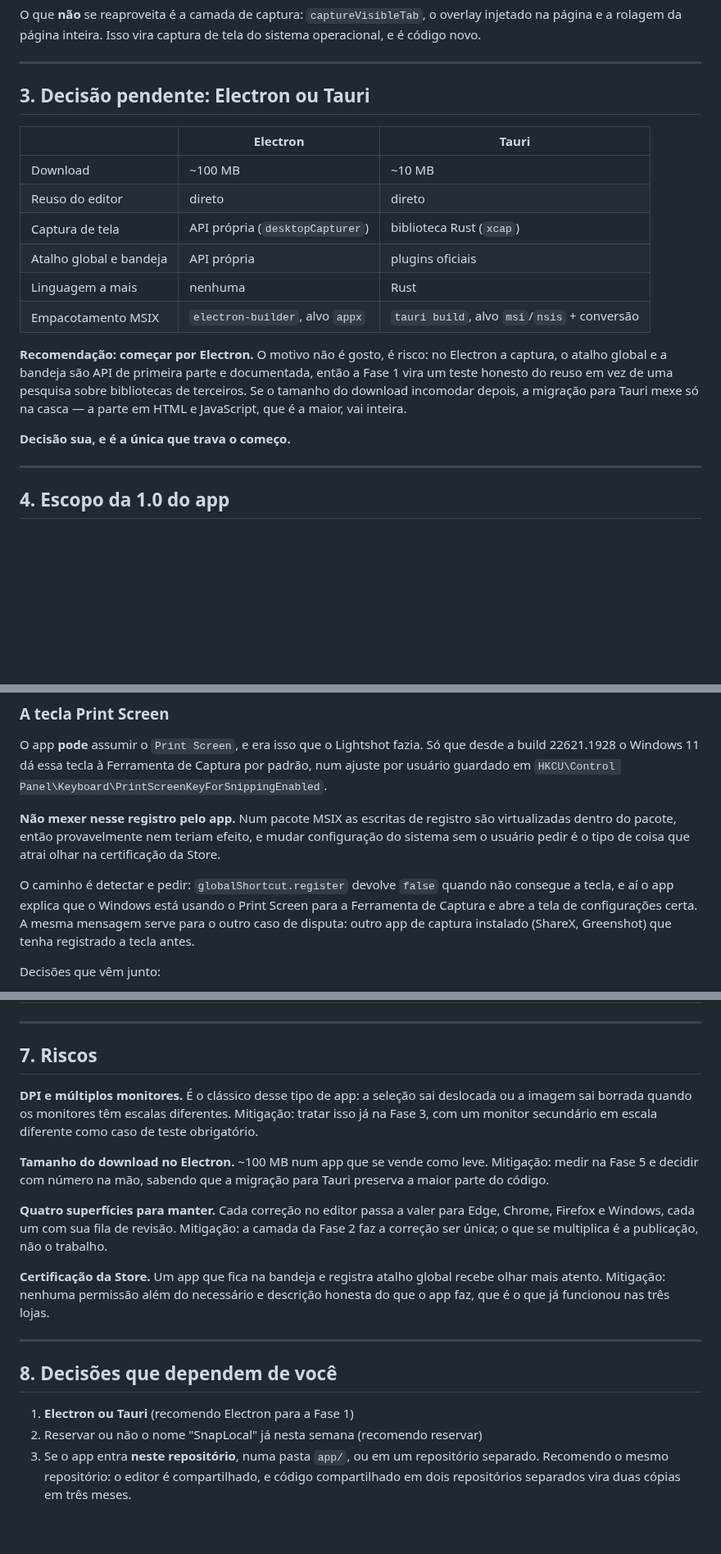
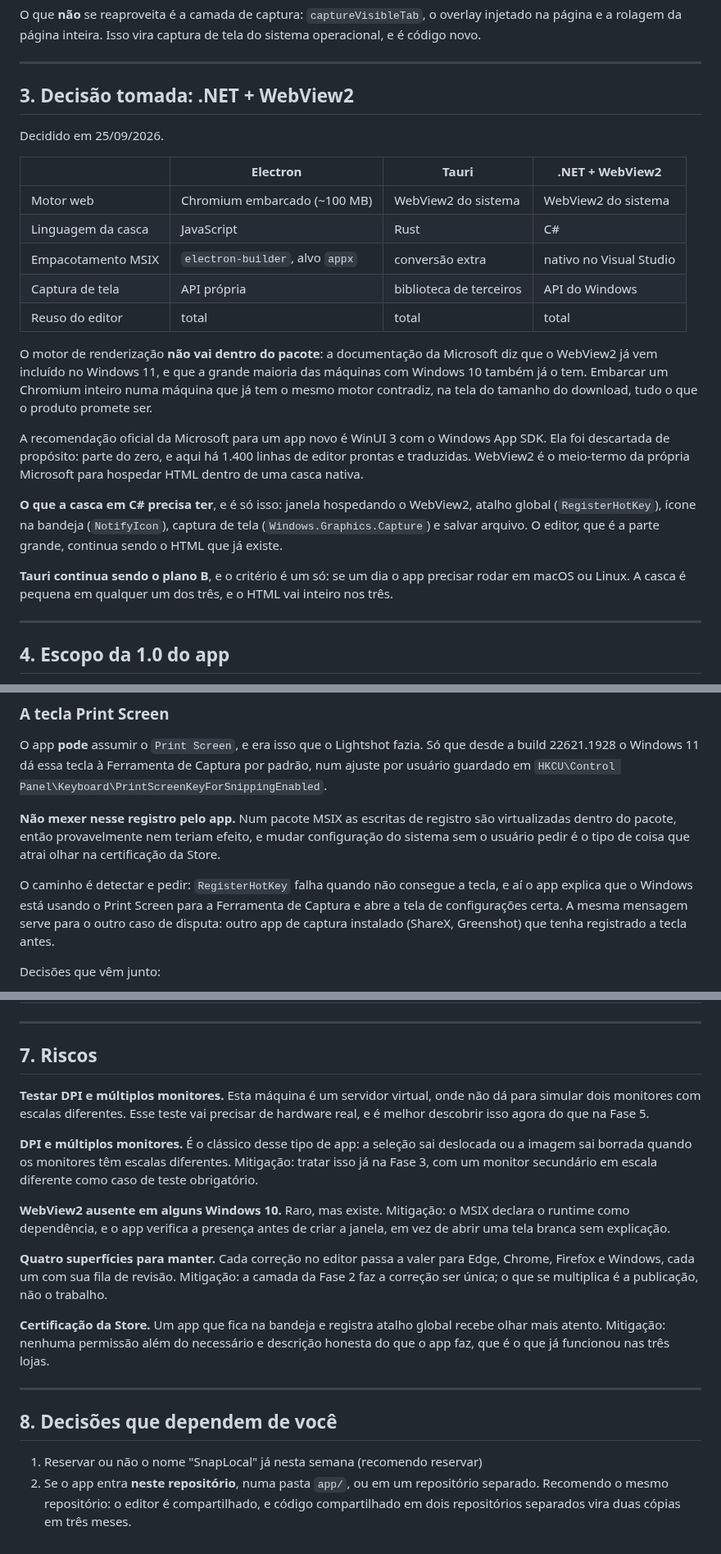
Before and after one commit to Peiterc/snaplocal, a Markdown page: docs/roadmap-desktop.md, 3 parts joined by grey strips. Shown at 82% size. Rendered like a GitHub page; blank space fills up the shorter version.

Commit message:
Plano do desktop: decisao da tecnologia e estado das ferramentas
Decidido .NET + WebView2. O motor web nao vai dentro do pacote: o WebView2 ja
vem no Windows 11 e esta na maioria dos Windows 10 -- e ja esta instalado
nesta maquina, versao 153. Tauri fica como plano B, com um criterio so:
se o app um dia precisar de macOS ou Linux.

Conferido tambem o que falta para compilar: o SDK do .NET. So ha o runtime.

E registrado que testar DPI com monitores de escalas diferentes vai exigir
hardware real, porque esta maquina e virtual.

Co-Authored-By: Claude Opus 5 <noreply@anthropic.com>

```diff
--- a/docs/roadmap-desktop.md
+++ b/docs/roadmap-desktop.md
@@ -44,25 +44,37 @@ tela do sistema operacional, e é código novo.
 
 ---
 
-## 3. Decisão pendente: Electron ou Tauri
+## 3. Decisão tomada: .NET + WebView2
 
-| | Electron | Tauri |
-|---|---|---|
-| Download | ~100 MB | ~10 MB |
-| Reuso do editor | direto | direto |
-| Captura de tela | API própria (`desktopCapturer`) | biblioteca Rust (`xcap`) |
-| Atalho global e bandeja | API própria | plugins oficiais |
-| Linguagem a mais | nenhuma | Rust |
-| Empacotamento MSIX | `electron-builder`, alvo `appx` | `tauri build`, alvo `msi`/`nsis` + conversão |
+Decidido em 25/09/2026.
 
-**Recomendação: começar por Electron.** O motivo não é gosto, é risco: no
-Electron a captura, o atalho global e a bandeja são API de primeira parte e
-documentada, então a Fase 1 vira um teste honesto do reuso em vez de uma
-pesquisa sobre bibliotecas de terceiros. Se o tamanho do download incomodar
-depois, a migração para Tauri mexe só na casca — a parte em HTML e JavaScript,
-que é a maior, vai inteira.
+| | Electron | Tauri | **.NET + WebView2** |
+|---|---|---|---|
+| Motor web | Chromium embarcado (~100 MB) | WebView2 do sistema | WebView2 do sistema |
+| Linguagem da casca | JavaScript | Rust | C# |
+| Empacotamento MSIX | `electron-builder`, alvo `appx` | conversão extra | nativo no Visual Studio |
+| Captura de tela | API própria | biblioteca de terceiros | API do Windows |
+| Reuso do editor | total | total | total |
 
-**Decisão sua, e é a única que trava o começo.**
+O motor de renderização **não vai dentro do pacote**: a documentação da
+Microsoft diz que o WebView2 já vem incluído no Windows 11, e que a grande
+maioria das máquinas com Windows 10 também já o tem. Embarcar um Chromium
+inteiro numa máquina que já tem o mesmo motor contradiz, na tela do tamanho do
+download, tudo o que o produto promete ser.
+
+A recomendação oficial da Microsoft para um app novo é WinUI 3 com o Windows
+App SDK. Ela foi descartada de propósito: parte do zero, e aqui há 1.400 linhas
+de editor prontas e traduzidas. WebView2 é o meio-termo da própria Microsoft
+para hospedar HTML dentro de uma casca nativa.
+
+**O que a casca em C# precisa ter**, e é só isso: janela hospedando o WebView2,
+atalho global (`RegisterHotKey`), ícone na bandeja (`NotifyIcon`), captura de
+tela (`Windows.Graphics.Capture`) e salvar arquivo. O editor, que é a parte
+grande, continua sendo o HTML que já existe.
+
+**Tauri continua sendo o plano B**, e o critério é um só: se um dia o app
+precisar rodar em macOS ou Linux. A casca é pequena em qualquer um dos três, e
+o HTML vai inteiro nos três.
 
 ---
 
@@ -102,9 +114,9 @@ são virtualizadas dentro do pacote, então provavelmente nem teriam efeito, e
 mudar configuração do sistema sem o usuário pedir é o tipo de coisa que atrai
 olhar na certificação da Store.
 
-O caminho é detectar e pedir: `globalShortcut.register` devolve `false` quando
-não consegue a tecla, e aí o app explica que o Windows está usando o Print
-Screen para a Ferramenta de Captura e abre a tela de configurações certa. A
+O caminho é detectar e pedir: `RegisterHotKey` falha quando não consegue a
+tecla, e aí o app explica que o Windows está usando o Print Screen para a
+Ferramenta de Captura e abre a tela de configurações certa. A
 mesma mensagem serve para o outro caso de disputa: outro app de captura
 instalado (ShareX, Greenshot) que tenha registrado a tecla antes.
 
@@ -196,14 +221,18 @@ Ficha da loja, classificação etária, capturas, política de privacidade.
 
 ## 7. Riscos
 
+**Testar DPI e múltiplos monitores.** Esta máquina é um servidor virtual, onde
+não dá para simular dois monitores com escalas diferentes. Esse teste vai
+precisar de hardware real, e é melhor descobrir isso agora do que na Fase 5.
+
 **DPI e múltiplos monitores.** É o clássico desse tipo de app: a seleção sai
 deslocada ou a imagem sai borrada quando os monitores têm escalas diferentes.
 Mitigação: tratar isso já na Fase 3, com um monitor secundário em escala
 diferente como caso de teste obrigatório.
 
-**Tamanho do download no Electron.** ~100 MB num app que se vende como leve.
-Mitigação: medir na Fase 5 e decidir com número na mão, sabendo que a migração
-para Tauri preserva a maior parte do código.
+**WebView2 ausente em alguns Windows 10.** Raro, mas existe. Mitigação: o MSIX
+declara o runtime como dependência, e o app verifica a presença antes de criar
+a janela, em vez de abrir uma tela branca sem explicação.
 
 **Quatro superfícies para manter.** Cada correção no editor passa a valer para
 Edge, Chrome, Firefox e Windows, cada um com sua fila de revisão. Mitigação: a
@@ -218,8 +247,7 @@ descrição honesta do que o app faz, que é o que já funcionou nas três lojas
 
 ## 8. Decisões que dependem de você
 
-1. **Electron ou Tauri** (recomendo Electron para a Fase 1)
-2. Reservar ou não o nome "SnapLocal" já nesta semana (recomendo reservar)
-3. Se o app entra **neste repositório**, numa pasta `app/`, ou em um repositório
+1. Reservar ou não o nome "SnapLocal" já nesta semana (recomendo reservar)
+2. Se o app entra **neste repositório**, numa pasta `app/`, ou em um repositório
    separado. Recomendo o mesmo repositório: o editor é compartilhado, e código
    compartilhado em dois repositórios separados vira duas cópias em três meses.
```
Also changed, not shown: other parts of docs/roadmap-desktop.md (+14 -1 lines).
